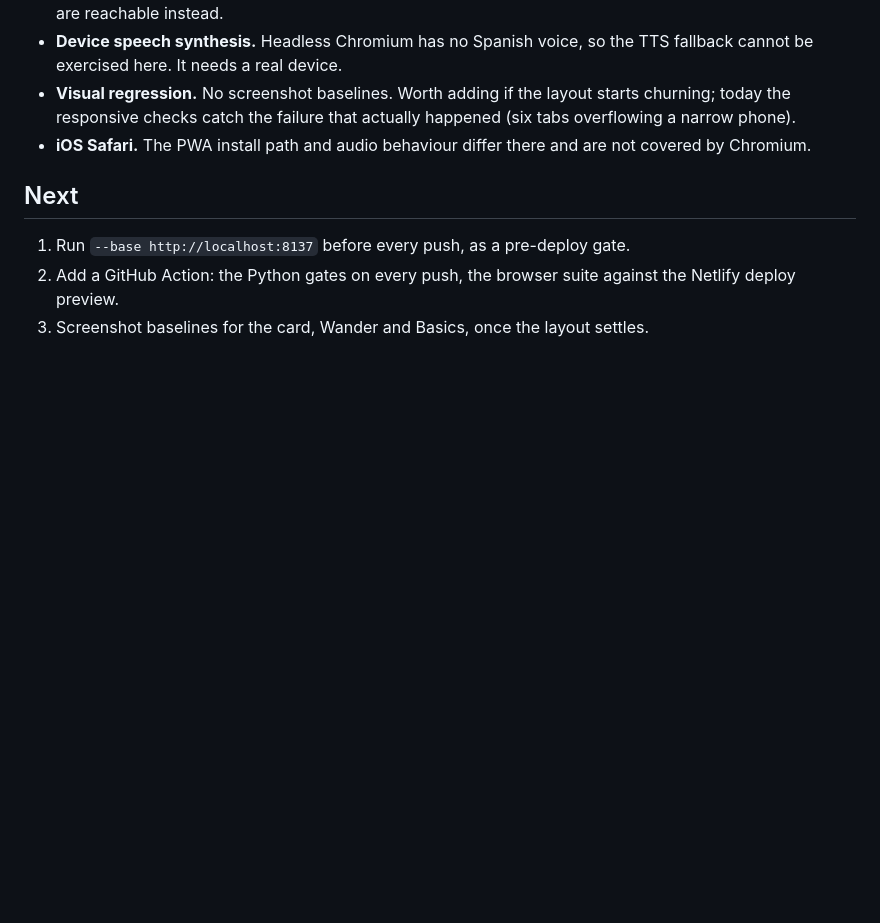
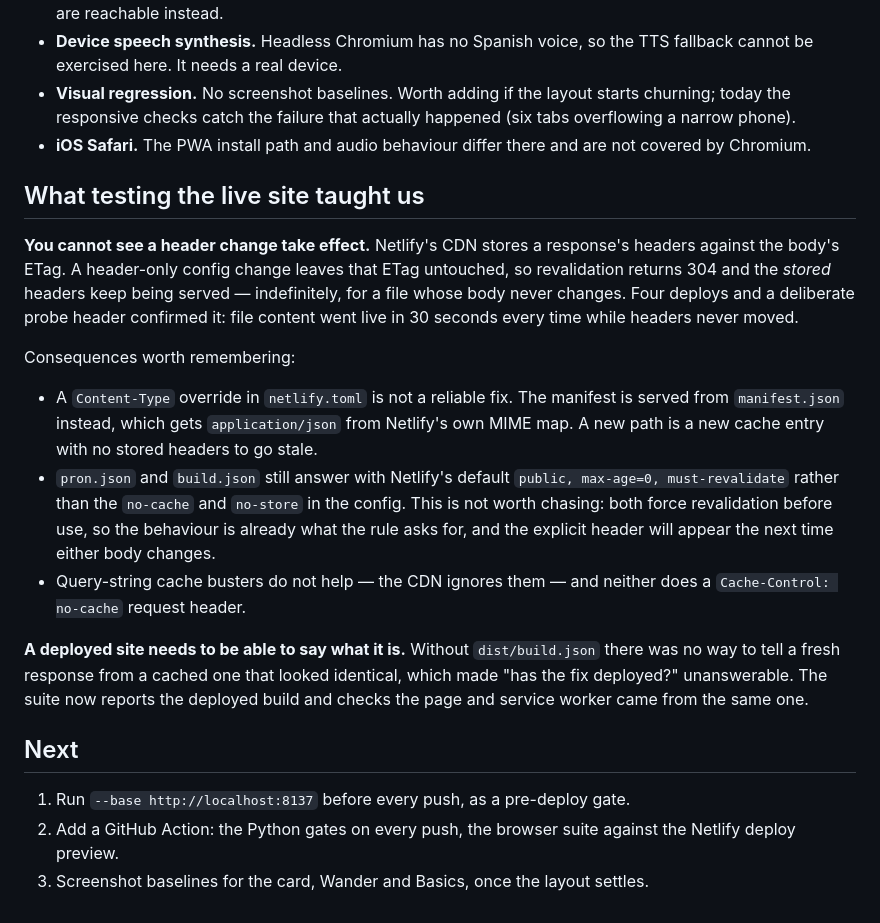
Before and after one commit to fuzzy-logic/2000-verbos, a Markdown page: TEST-PLAN.md, the part around the change. Drawn GitHub-style; blank space fills up the shorter version.

Commit message:
Record what testing the live site taught us about the CDN
Netlify stores response headers against the body's ETag, so a header-only
config change is invisible: revalidation returns 304 and the old headers keep
being served, for as long as the body does not change. That is why the
manifest moved to a .json path rather than being fixed with a Content-Type
override, and why pron.json still answers with the default - which is not
worth chasing, since max-age=0 with must-revalidate already forces the
revalidation the no-cache rule was asking for.

Co-Authored-By: Claude Opus 5 <noreply@anthropic.com>
Claude-Session: https://claude.ai/code/session_012kWC7APfHsKGdW8vhJDFbw

```diff
--- a/TEST-PLAN.md
+++ b/TEST-PLAN.md
@@ -87,6 +87,35 @@ parallel shards to stay fast, or trace/video capture on failure. Then move to
 - **iOS Safari.** The PWA install path and audio behaviour differ there and are
   not covered by Chromium.
 
+## What testing the live site taught us
+
+**You cannot see a header change take effect.** Netlify's CDN stores a
+response's headers against the body's ETag. A header-only config change leaves
+that ETag untouched, so revalidation returns 304 and the *stored* headers keep
+being served — indefinitely, for a file whose body never changes. Four deploys
+and a deliberate probe header confirmed it: file content went live in 30
+seconds every time while headers never moved.
+
+Consequences worth remembering:
+
+- A `Content-Type` override in `netlify.toml` is not a reliable fix. The
+  manifest is served from `manifest.json` instead, which gets
+  `application/json` from Netlify's own MIME map. A new path is a new cache
+  entry with no stored headers to go stale.
+- `pron.json` and `build.json` still answer with Netlify's default
+  `public, max-age=0, must-revalidate` rather than the `no-cache` and
+  `no-store` in the config. This is not worth chasing: both force
+  revalidation before use, so the behaviour is already what the rule asks
+  for, and the explicit header will appear the next time either body changes.
+- Query-string cache busters do not help — the CDN ignores them — and neither
+  does a `Cache-Control: no-cache` request header.
+
+**A deployed site needs to be able to say what it is.** Without
+`dist/build.json` there was no way to tell a fresh response from a cached one
+that looked identical, which made "has the fix deployed?" unanswerable. The
+suite now reports the deployed build and checks the page and service worker
+came from the same one.
+
 ## Next
 
 1. Run `--base http://localhost:8137` before every push, as a pre-deploy gate.
```
Also changed, not shown: CLAUDE.md (+1 -1 lines).
